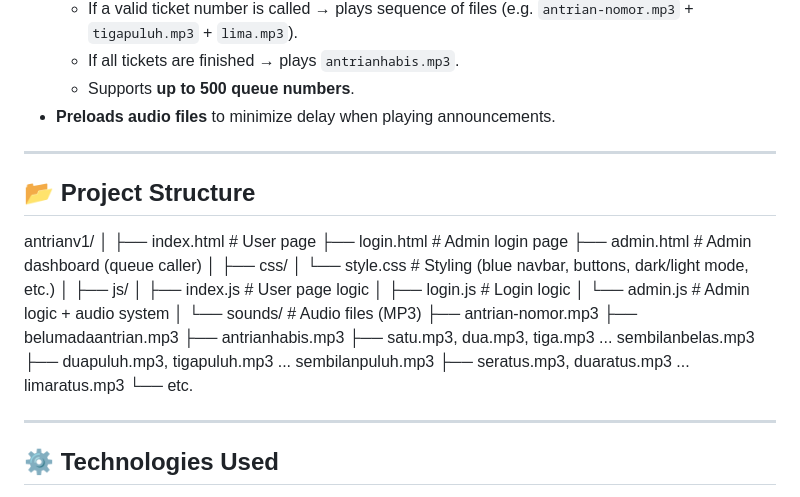
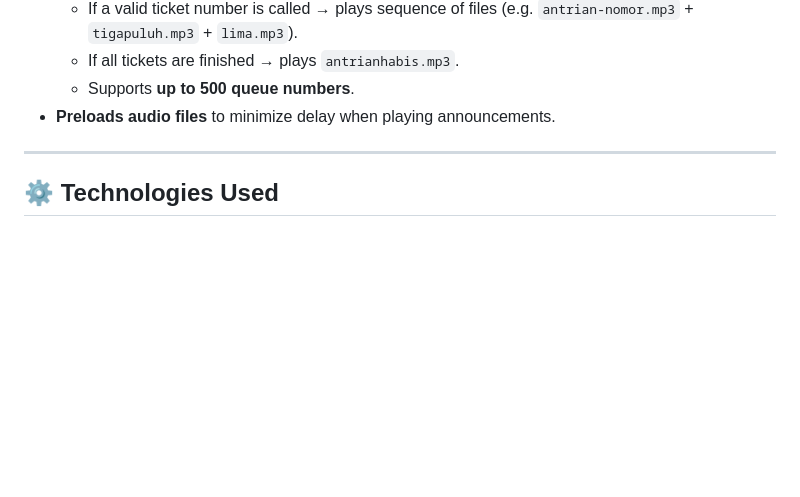
Before and after one commit to s4rt4/antrianv1, a Markdown page: README.md, the part around the change. Rendered like a GitHub page; blank space fills up the shorter version.

```diff
--- a/README.md
+++ b/README.md
@@ -54,34 +54,6 @@ It can run directly in any modern browser and is suitable for **thesis projects,
 
 ---
 
-## 📂 Project Structure
-
-antrianv1/
-│
-├── index.html # User page
-├── login.html # Admin login page
-├── admin.html # Admin dashboard (queue caller)
-│
-├── css/
-│ └── style.css # Styling (blue navbar, buttons, dark/light mode, etc.)
-│
-├── js/
-│ ├── index.js # User page logic
-│ ├── login.js # Login logic
-│ └── admin.js # Admin logic + audio system
-│
-└── sounds/ # Audio files (MP3)
-├── antrian-nomor.mp3
-├── belumadaantrian.mp3
-├── antrianhabis.mp3
-├── satu.mp3, dua.mp3, tiga.mp3 ... sembilanbelas.mp3
-├── duapuluh.mp3, tigapuluh.mp3 ... sembilanpuluh.mp3
-├── seratus.mp3, duaratus.mp3 ... limaratus.mp3
-└── etc.
-
-
----
-
 ## ⚙️ Technologies Used
 - **Frontend**:
   - [HTML5](https://developer.mozilla.org/en-US/docs/Web/HTML)
```
